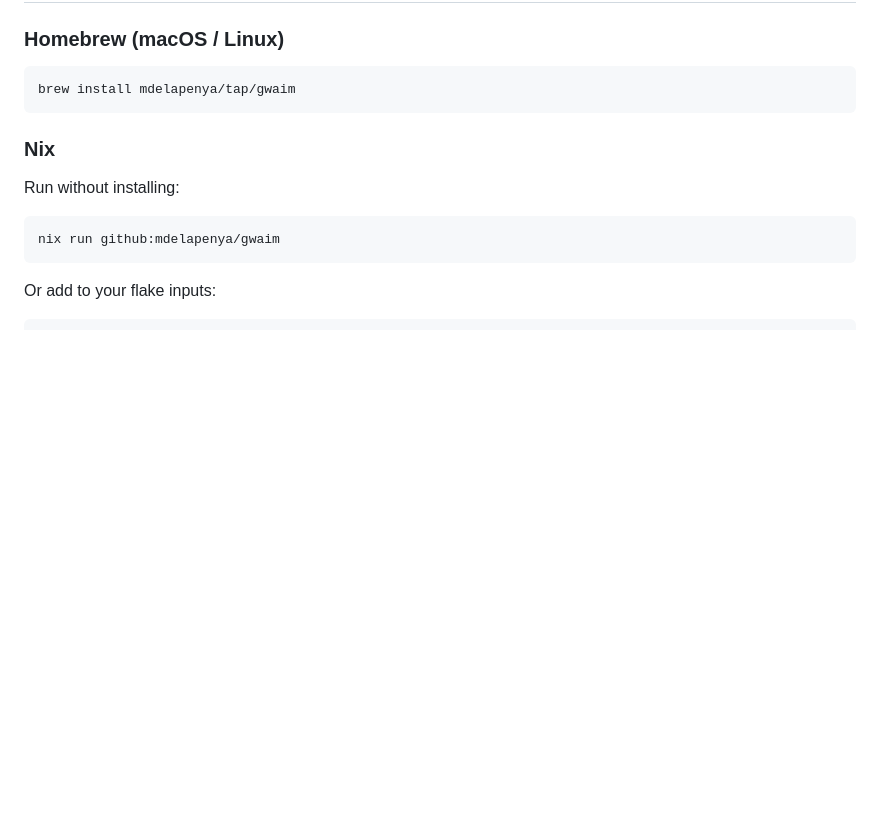
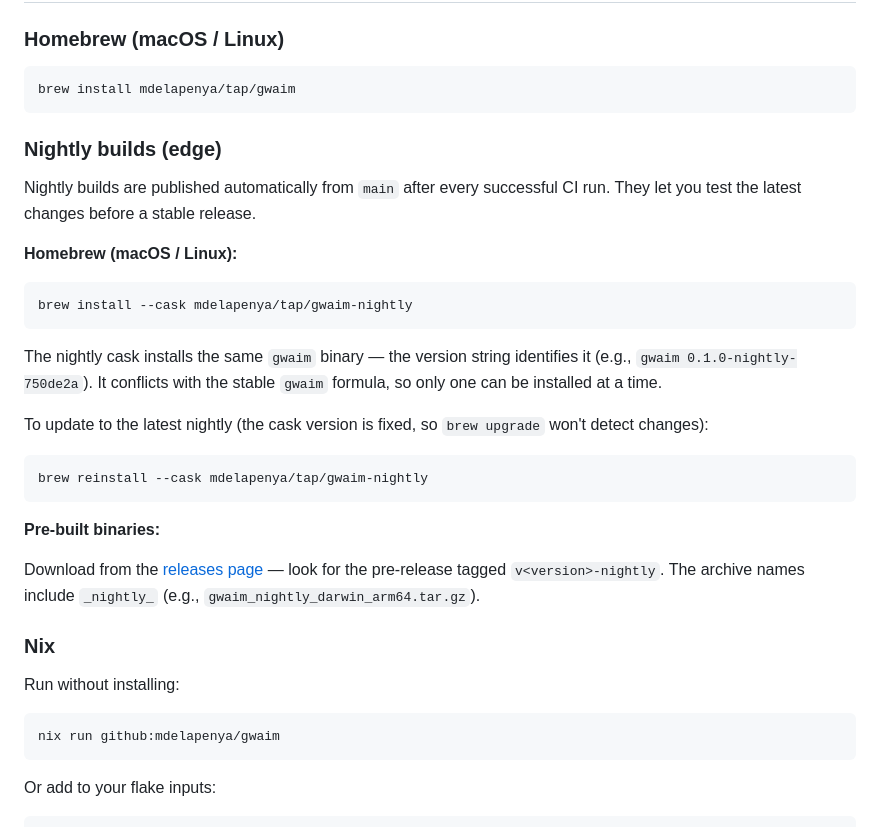
Before and after one commit to mdelapenya/biomelab, a Markdown page: README.md, the part around the change. GitHub-like rendering; blank space fills up the shorter version.

Commit message:
docs(nightly): document using nightlies

````diff
--- a/README.md
+++ b/README.md
@@ -72,6 +72,28 @@ On macOS, the terminal is auto-detected from the `TERM_PROGRAM` environment vari
 ```bash
 brew install mdelapenya/tap/gwaim
 ```
+
+### Nightly builds (edge)
+
+Nightly builds are published automatically from `main` after every successful CI run. They let you test the latest changes before a stable release.
+
+**Homebrew (macOS / Linux):**
+
+```bash
+brew install --cask mdelapenya/tap/gwaim-nightly
+```
+
+The nightly cask installs the same `gwaim` binary — the version string identifies it (e.g., `gwaim 0.1.0-nightly-750de2a`). It conflicts with the stable `gwaim` formula, so only one can be installed at a time.
+
+To update to the latest nightly (the cask version is fixed, so `brew upgrade` won't detect changes):
+
+```bash
+brew reinstall --cask mdelapenya/tap/gwaim-nightly
+```
+
+**Pre-built binaries:**
+
+Download from the [releases page](https://github.com/mdelapenya/gwaim/releases) — look for the pre-release tagged `v<version>-nightly`. The archive names include `_nightly_` (e.g., `gwaim_nightly_darwin_arm64.tar.gz`).
 
 ### Nix
 
````
